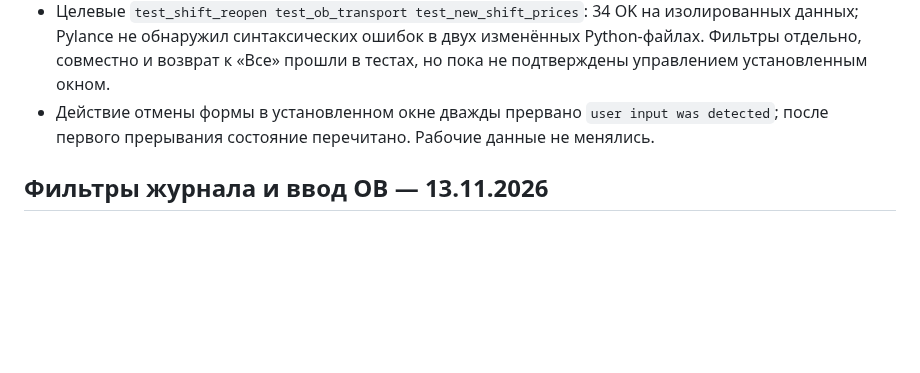
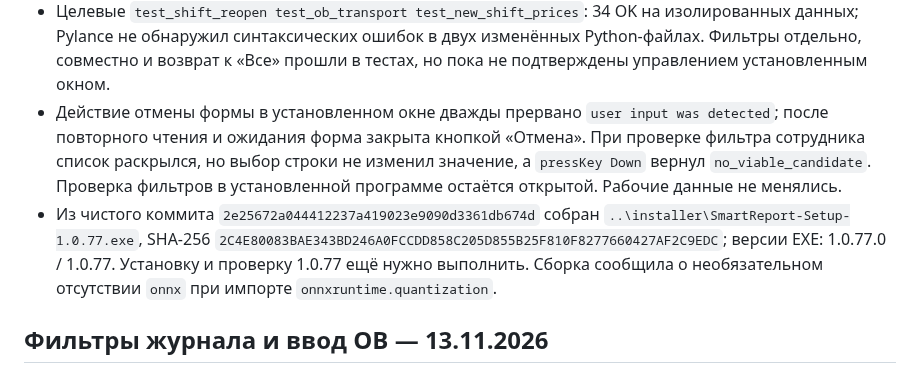
Before and after one commit to mbaton1981/smart-report-cloud, a Markdown page: SESSION_HANDOFF.md, the part around the change. Drawn GitHub-style; blank space fills up the shorter version.

Commit message:
Record OB verification and 1.0.77 build
Co-authored-by: Copilot <223556219+Copilot@users.noreply.github.com>

```diff
--- a/SESSION_HANDOFF.md
+++ b/SESSION_HANDOFF.md
@@ -15,7 +15,15 @@
   Python-файлах. Фильтры отдельно, совместно и возврат к «Все» прошли в тестах,
   но пока не подтверждены управлением установленным окном.
 - Действие отмены формы в установленном окне дважды прервано `user input was detected`;
-  после первого прерывания состояние перечитано. Рабочие данные не менялись.
+  после повторного чтения и ожидания форма закрыта кнопкой «Отмена». При проверке
+  фильтра сотрудника список раскрылся, но выбор строки не изменил значение, а
+  `pressKey Down` вернул `no_viable_candidate`. Проверка фильтров в установленной
+  программе остаётся открытой. Рабочие данные не менялись.
+- Из чистого коммита `2e25672a044412237a419023e9090d3361db674d` собран
+  `..\installer\SmartReport-Setup-1.0.77.exe`, SHA-256
+  `2C4E80083BAE343BD246A0FCCDD858C205D855B25F810F8277660427AF2C9EDC`;
+  версии EXE: 1.0.77.0 / 1.0.77. Установку и проверку 1.0.77 ещё нужно выполнить.
+  Сборка сообщила о необязательном отсутствии `onnx` при импорте `onnxruntime.quantization`.
 
 ## Фильтры журнала и ввод OB — 13.11.2026
 
```
